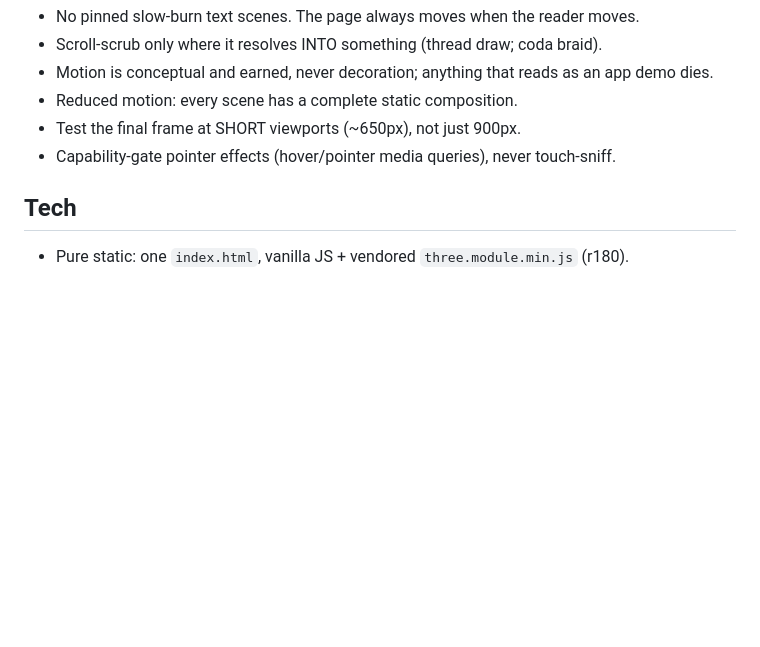
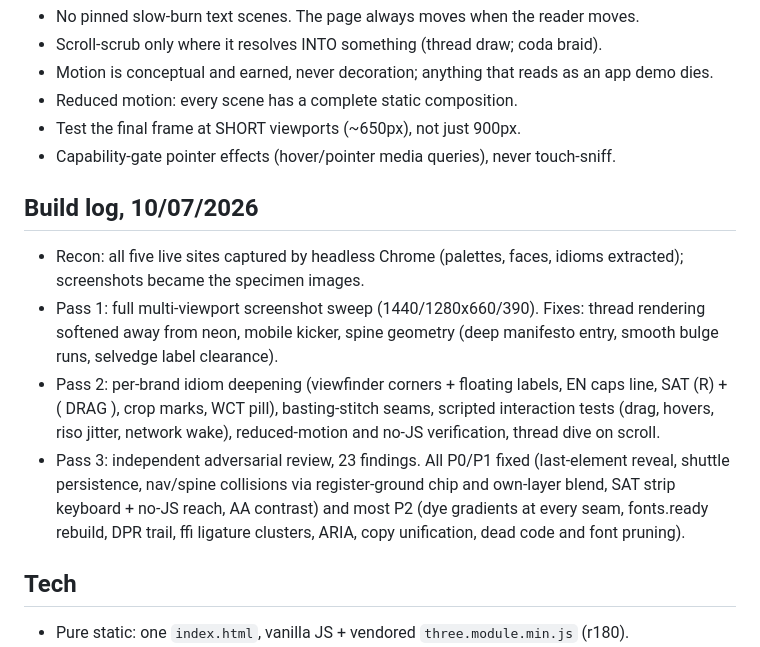
Before and after one commit to CiarasClaws/ciara-griffin-site, a Markdown page: DESIGN.md, the part around the change. GitHub-like rendering; blank space fills up the shorter version.

Commit message:
Document the three iteration passes in DESIGN.md
Co-Authored-By: Claude Fable 5 <noreply@anthropic.com>

```diff
--- a/DESIGN.md
+++ b/DESIGN.md
@@ -95,6 +95,23 @@ invisible; prices never appear on this surface), no triumph arc.
 - Test the final frame at SHORT viewports (~650px), not just 900px.
 - Capability-gate pointer effects (hover/pointer media queries), never touch-sniff.
 
+## Build log, 10/07/2026
+
+- Recon: all five live sites captured by headless Chrome (palettes, faces, idioms
+  extracted); screenshots became the specimen images.
+- Pass 1: full multi-viewport screenshot sweep (1440/1280x660/390). Fixes: thread
+  rendering softened away from neon, mobile kicker, spine geometry (deep manifesto
+  entry, smooth bulge runs, selvedge label clearance).
+- Pass 2: per-brand idiom deepening (viewfinder corners + floating labels, EN caps
+  line, SAT (R) + ( DRAG ), crop marks, WCT pill), basting-stitch seams, scripted
+  interaction tests (drag, hovers, riso jitter, network wake), reduced-motion and
+  no-JS verification, thread dive on scroll.
+- Pass 3: independent adversarial review, 23 findings. All P0/P1 fixed (last-element
+  reveal, shuttle persistence, nav/spine collisions via register-ground chip and
+  own-layer blend, SAT strip keyboard + no-JS reach, AA contrast) and most P2
+  (dye gradients at every seam, fonts.ready rebuild, DPR trail, ffi ligature
+  clusters, ARIA, copy unification, dead code and font pruning).
+
 ## Tech
 
 - Pure static: one `index.html`, vanilla JS + vendored `three.module.min.js` (r180).
```
